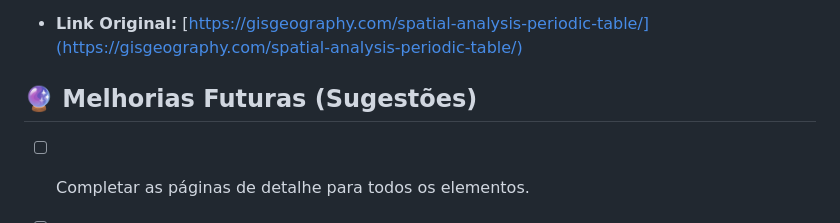
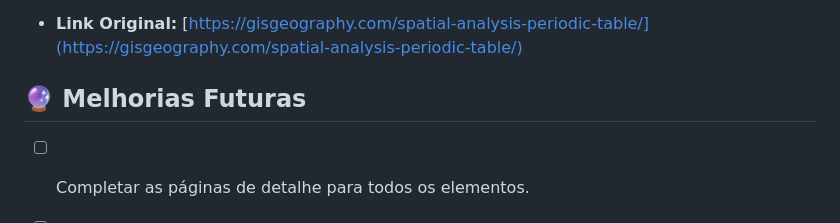
Before and after one commit to gustavohom/periodic_table_sp, a Markdown page: README.md, the part around the change. Rendered like a GitHub page.

```diff
--- a/README.md
+++ b/README.md
@@ -41,7 +41,7 @@ Este projeto é uma recriação e adaptação da ideia original da **The Periodi
 
 *   **Link Original:** [https://gisgeography.com/spatial-analysis-periodic-table/](https://gisgeography.com/spatial-analysis-periodic-table/)
 
-## 🔮 Melhorias Futuras (Sugestões)
+## 🔮 Melhorias Futuras
 
 - [ ] Completar as páginas de detalhe para todos os elementos.
 - [ ] Adicionar mais exemplos e casos de uso nas páginas de detalhe.
```
